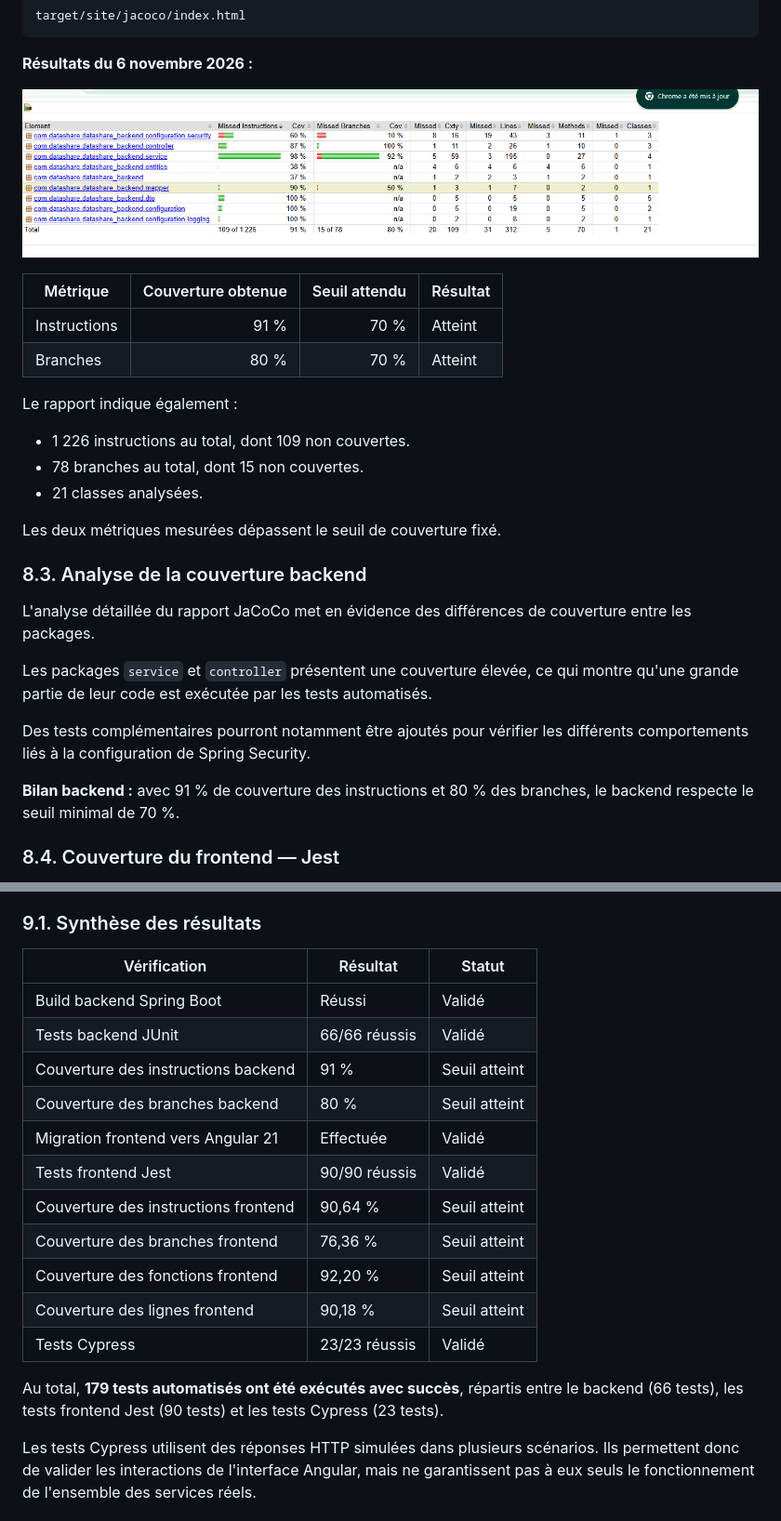
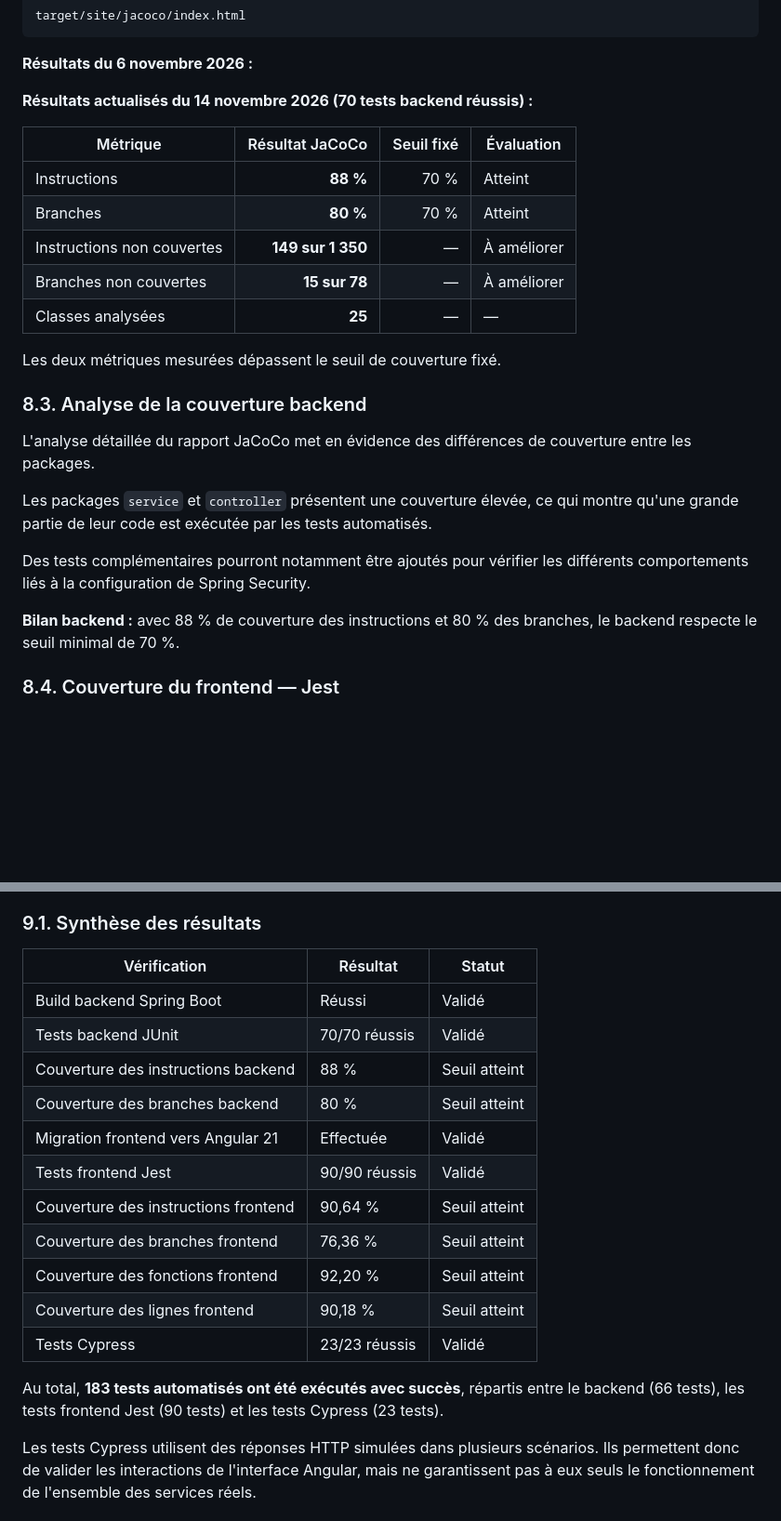
Before and after one commit to Mrflex-225/datashare-backend, a Markdown page: TESTING.md, 2 parts joined by grey strips. Shown at 93% size. GitHub-like rendering; pictures changed too: couverture_backend.png; blank space fills up the shorter version.

```diff
--- a/TESTING.md
+++ b/TESTING.md
@@ -274,18 +334,15 @@ target/site/jacoco/index.html
 
 **Résultats du 6 novembre 2026 :**
 
-![Rapport de couverture du backend JaCoCo](./couverture_backend.png)
+**Résultats actualisés du 14 novembre 2026 (70 tests backend réussis) :**
 
-| Métrique | Couverture obtenue | Seuil attendu | Résultat |
+| Métrique | Résultat JaCoCo | Seuil fixé | Évaluation |
 |---|---:|---:|---|
-| Instructions | 91 % | 70 % | Atteint |
-| Branches | 80 % | 70 % | Atteint |
-
-Le rapport indique également :
-
-- 1 226 instructions au total, dont 109 non couvertes.
-- 78 branches au total, dont 15 non couvertes.
-- 21 classes analysées.
+| Instructions | **88 %** | 70 % | Atteint |
+| Branches | **80 %** | 70 % | Atteint |
+| Instructions non couvertes | **149 sur 1 350** | — | À améliorer |
+| Branches non couvertes | **15 sur 78** | — | À améliorer |
+| Classes analysées | **25** | — | — |
 
 Les deux métriques mesurées dépassent le seuil de couverture fixé.
 
@@ -297,7 +354,7 @@ Les packages `service` et `controller` présentent une couverture élevée, ce q
 
 Des tests complémentaires pourront notamment être ajoutés pour vérifier les différents comportements liés à la configuration de Spring Security.
 
-**Bilan backend :** avec 91 % de couverture des instructions et 80 % des branches, le backend respecte le seuil minimal de 70 %.
+**Bilan backend :** avec 88 % de couverture des instructions et 80 % des branches, le backend respecte le seuil minimal de 70 %.
 
 ### 8.4. Couverture du frontend — Jest
 
@@ -347,21 +404,21 @@ Les tests automatisés réalisés sur DataShare ont permis de vérifier le fonct
 
 ### 9.1. Synthèse des résultats
 
-| Vérification | Résultat | Statut |
-|---|---|---|
-| Build backend Spring Boot | Réussi | Validé |
-| Tests backend JUnit | 66/66 réussis | Validé |
-| Couverture des instructions backend | 91 % | Seuil atteint |
-| Couverture des branches backend | 80 % | Seuil atteint |
-| Migration frontend vers Angular 21 | Effectuée | Validé |
+| Vérification | Résultat      | Statut |
+|---|---------------|---|
+| Build backend Spring Boot | Réussi        | Validé |
+| Tests backend JUnit | 70/70 réussis | Validé |
+| Couverture des instructions backend | 88 %          | Seuil atteint |
+| Couverture des branches backend | 80 %          | Seuil atteint |
+| Migration frontend vers Angular 21 | Effectuée     | Validé |
 | Tests frontend Jest | 90/90 réussis | Validé |
-| Couverture des instructions frontend | 90,64 % | Seuil atteint |
-| Couverture des branches frontend | 76,36 % | Seuil atteint |
-| Couverture des fonctions frontend | 92,20 % | Seuil atteint |
-| Couverture des lignes frontend | 90,18 % | Seuil atteint |
+| Couverture des instructions frontend | 90,64 %       | Seuil atteint |
+| Couverture des branches frontend | 76,36 %       | Seuil atteint |
+| Couverture des fonctions frontend | 92,20 %       | Seuil atteint |
+| Couverture des lignes frontend | 90,18 %       | Seuil atteint |
 | Tests Cypress | 23/23 réussis | Validé |
 
-Au total, **179 tests automatisés ont été exécutés avec succès**, répartis entre le backend (66 tests), les tests frontend Jest (90 tests) et les tests Cypress (23 tests).
+Au total, **183 tests automatisés ont été exécutés avec succès**, répartis entre le backend (66 tests), les tests frontend Jest (90 tests) et les tests Cypress (23 tests).
 
 Les tests Cypress utilisent des réponses HTTP simulées dans plusieurs scénarios. Ils permettent donc de valider les interactions de l'interface Angular, mais ne garantissent pas à eux seuls le fonctionnement de l'ensemble des services réels.
 
```
Also changed, not shown: other parts of TESTING.md (+85 -25 lines).
